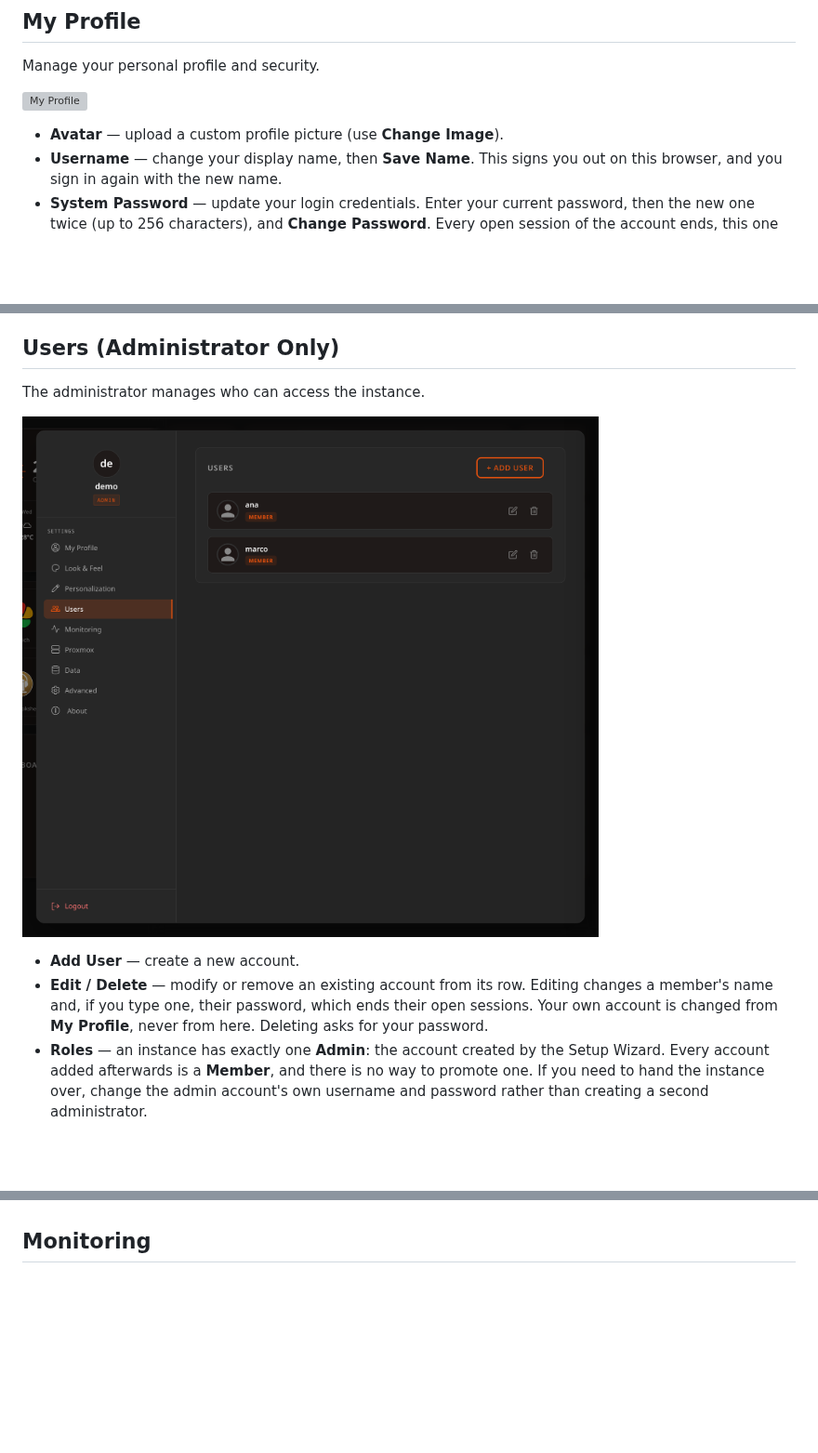
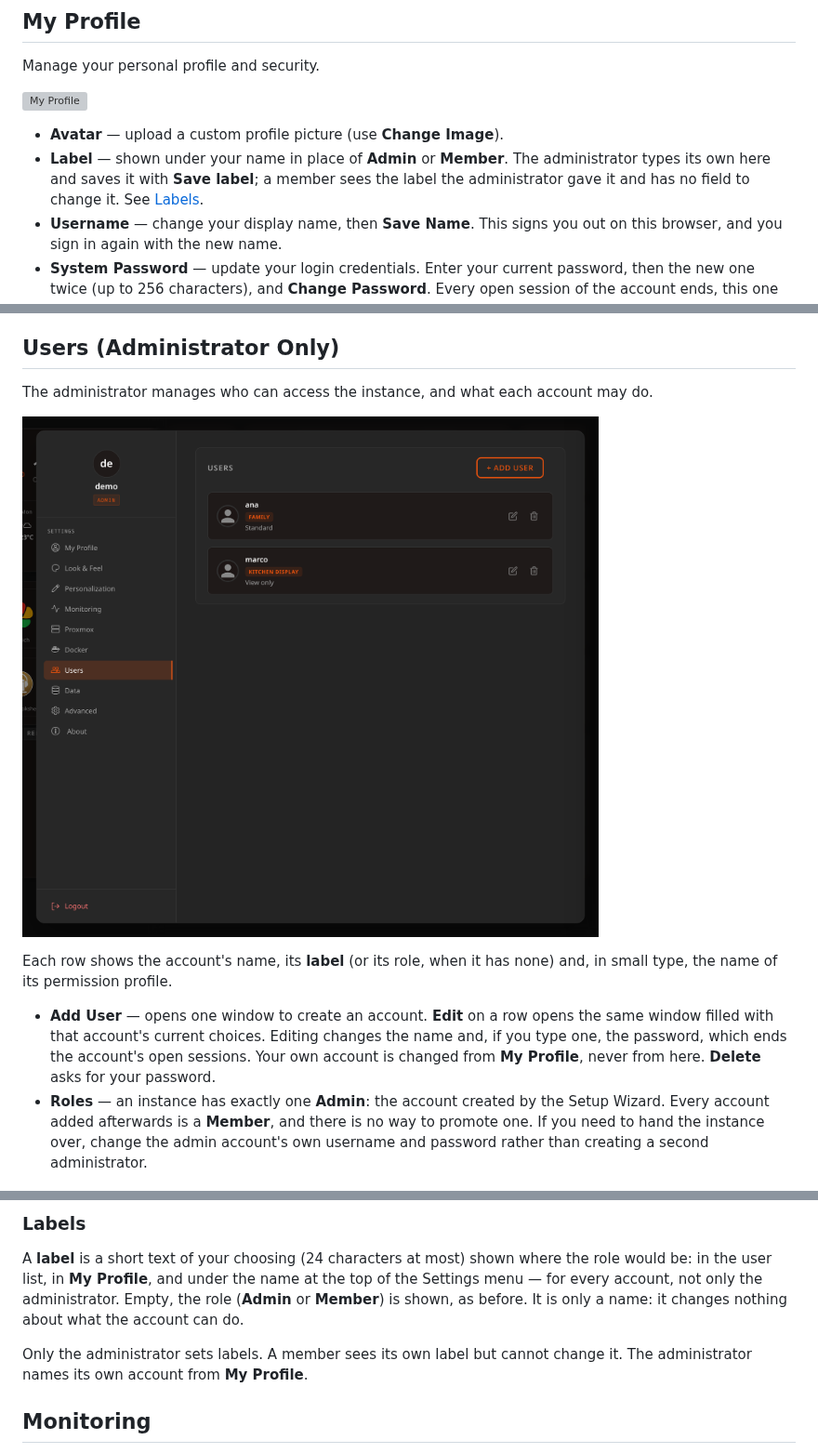
Before and after one commit to CodigoSH/Lastboard, a Markdown page: docs/using/preferences.md, 3 parts joined by grey strips. Shown at 93% size. GitHub-like rendering; pictures changed too: docs/assets/p-users.png; blank space fills up the shorter version; grey boxes are pictures that could not be loaded.

Commit message:
docs: per-account permissions, profiles and labels, with the account dialog screenshot

```diff
--- a/docs/using/preferences.md
+++ b/docs/using/preferences.md
@@ -13,6 +13,7 @@ Manage your personal profile and security.
 ![My Profile](../assets/p-profile.png)
 
 - **Avatar** — upload a custom profile picture (use **Change Image**).
+- **Label** — shown under your name in place of **Admin** or **Member**. The administrator types its own here and saves it with **Save label**; a member sees the label the administrator gave it and has no field to change it. See [Labels](#labels).
 - **Username** — change your display name, then **Save Name**. This signs you out on this browser, and you sign in again with the new name.
 - **System Password** — update your login credentials. Enter your current password, then the new one twice (up to 256 characters), and **Change Password**. Every open session of the account ends, this one included, so you sign in again with the new password. A wrong current password counts toward a lockout: after 5 failures the account waits 5 minutes before it accepts another try.
 
@@ -37,10 +38,11 @@ Everything that changes how the dashboard looks.
 
 ## Users (Administrator Only)
 
-The administrator manages who can access the instance.
+The administrator manages who can access the instance, and what each account may do.
 
 ![Users](../assets/p-users.png)
 
-- **Add User** — create a new account.
-- **Edit / Delete** — modify or remove an existing account from its row. Editing changes a member's name and, if you type one, their password, which ends their open sessions. Your own account is changed from **My Profile**, never from here. Deleting asks for your password.
+Each row shows the account's name, its **label** (or its role, when it has none) and, in small type, the name of its permission profile.
+
+- **Add User** — opens one window to create an account. **Edit** on a row opens the same window filled with that account's current choices. Editing changes the name and, if you type one, the password, which ends the account's open sessions. Your own account is changed from **My Profile**, never from here. **Delete** asks for your password.
 - **Roles** — an instance has exactly one **Admin**: the account created by the Setup Wizard. Every account added afterwards is a **Member**, and there is no way to promote one. If you need to hand the instance over, change the admin account's own username and password rather than creating a second administrator.
@@ -47,3 +84,8 @@ The administrator manages who can access the instance.
+### Labels
+
+A **label** is a short text of your choosing (24 characters at most) shown where the role would be: in the user list, in **My Profile**, and under the name at the top of the Settings menu — for every account, not only the administrator. Empty, the role (**Admin** or **Member**) is shown, as before. It is only a name: it changes nothing about what the account can do.
+
+Only the administrator sets labels. A member sees its own label but cannot change it. The administrator names its own account from **My Profile**.
 
 ## Monitoring
 
```
Also changed, not shown: other parts of docs/using/preferences.md (+35 -0 lines), docs/security/overview.md (+2 -0 lines), docs/assets/p-user-permissions.png (added), 1 other file.
